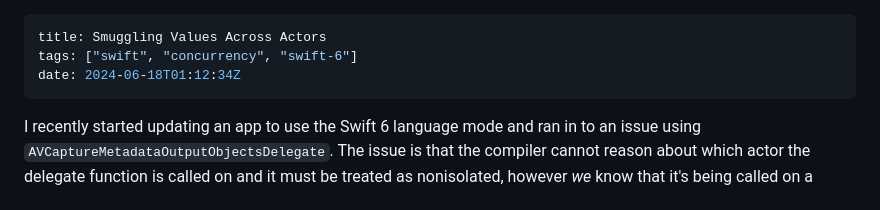
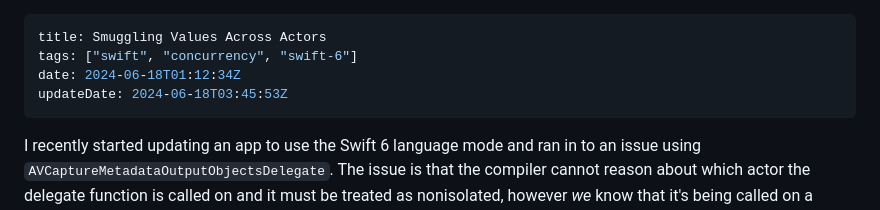
Before and after one commit to JosephDuffy/josephduffy.co.uk, a Markdown page: data/posts/smuggling-values-across-actors.md, the part around the change. GitHub-like rendering.

Commit message:
Add update date

```diff
--- a/data/posts/smuggling-values-across-actors.md
+++ b/data/posts/smuggling-values-across-actors.md
@@ -2,6 +2,7 @@
 title: Smuggling Values Across Actors
 tags: ["swift", "concurrency", "swift-6"]
 date: 2024-06-18T01:12:34Z
+updateDate: 2024-06-18T03:45:53Z
 ---
 
 I recently started updating an app to use the Swift 6 language mode and ran in to an issue using `AVCaptureMetadataOutputObjectsDelegate`. The issue is that the compiler cannot reason about which actor the delegate function is called on and it must be treated as nonisolated, however _we_ know that it's being called on a specific actor (in this case the `MainActor`), so how can we tell the compiler?
```
